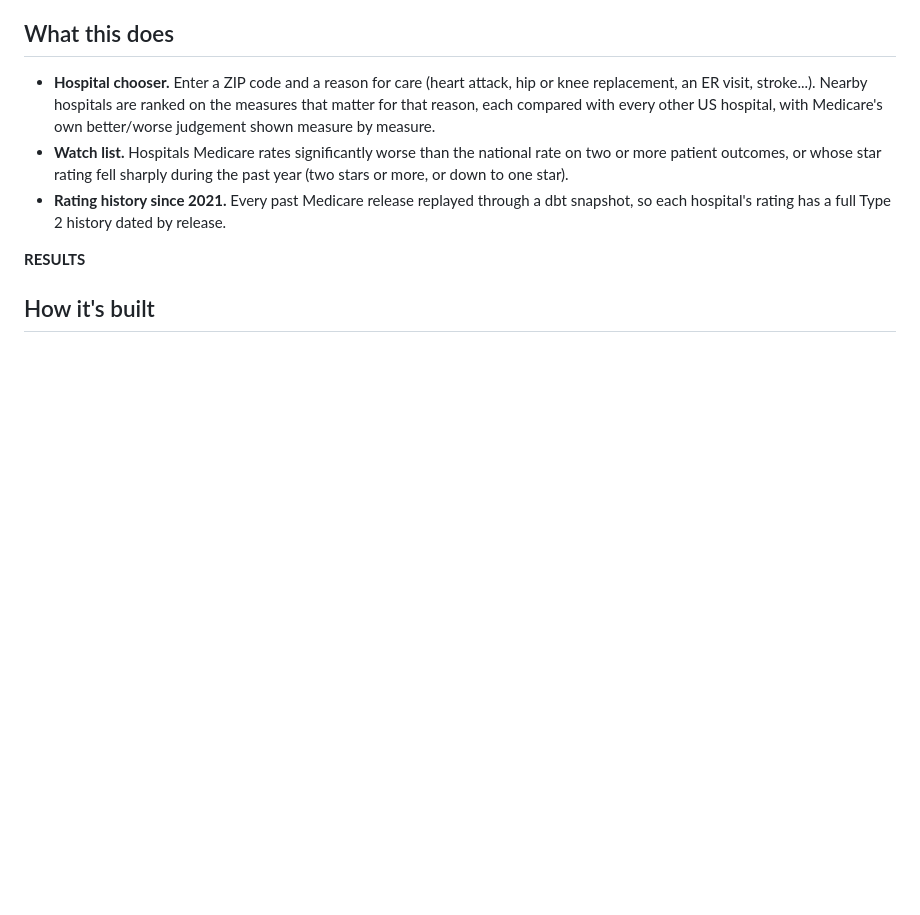
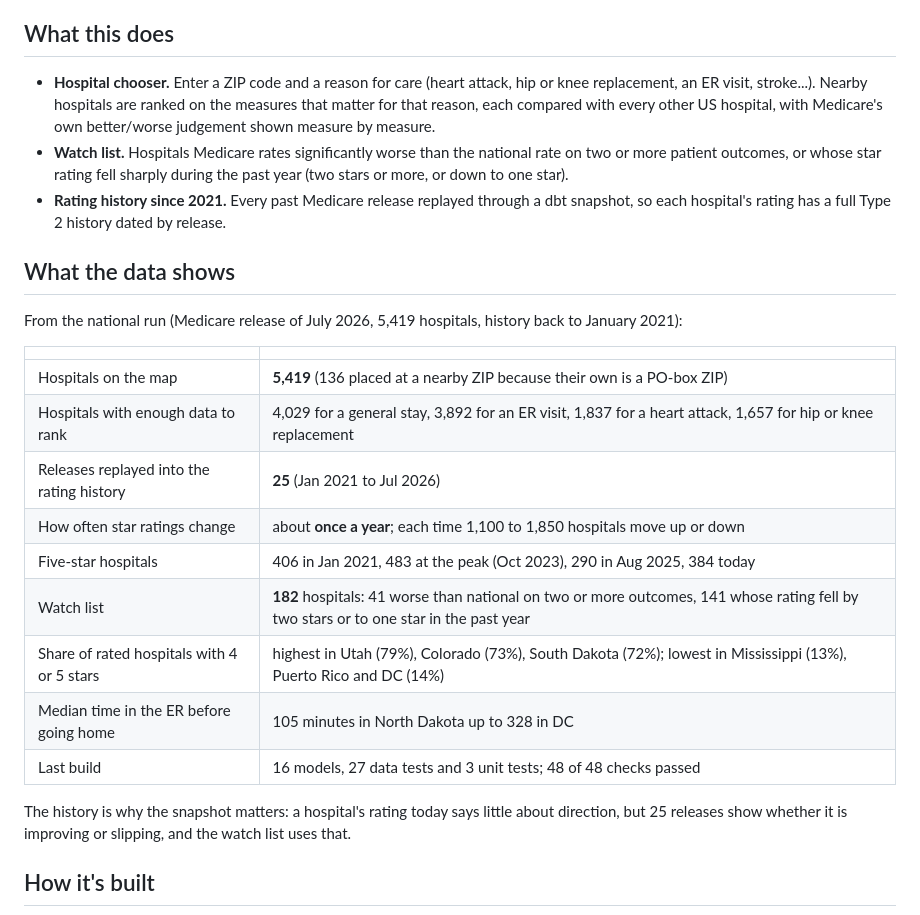
Before and after one commit to madhubuddaraju/hospital-quality-warehouse, a Markdown page: README.md, the part around the change. GitHub-like rendering; blank space fills up the shorter version.

Commit message:
Add national results to the README

```diff
--- a/README.md
+++ b/README.md
@@ -26,7 +26,24 @@ Ratings change every quarter and nobody keeps the history.
 - **Rating history since 2021.** Every past Medicare release replayed through a dbt snapshot, so each hospital's
   rating has a full Type 2 history dated by release.
 
-__RESULTS__
+## What the data shows
+
+From the national run (Medicare release of July 2026, 5,419 hospitals, history back to January 2021):
+
+| | |
+|---|---|
+| Hospitals on the map | **5,419** (136 placed at a nearby ZIP because their own is a PO-box ZIP) |
+| Hospitals with enough data to rank | 4,029 for a general stay, 3,892 for an ER visit, 1,837 for a heart attack, 1,657 for hip or knee replacement |
+| Releases replayed into the rating history | **25** (Jan 2021 to Jul 2026) |
+| How often star ratings change | about **once a year**; each time 1,100 to 1,850 hospitals move up or down |
+| Five-star hospitals | 406 in Jan 2021, 483 at the peak (Oct 2023), 290 in Aug 2025, 384 today |
+| Watch list | **182** hospitals: 41 worse than national on two or more outcomes, 141 whose rating fell by two stars or to one star in the past year |
+| Share of rated hospitals with 4 or 5 stars | highest in Utah (79%), Colorado (73%), South Dakota (72%); lowest in Mississippi (13%), Puerto Rico and DC (14%) |
+| Median time in the ER before going home | 105 minutes in North Dakota up to 328 in DC |
+| Last build | 16 models, 27 data tests and 3 unit tests; 48 of 48 checks passed |
+
+The history is why the snapshot matters: a hospital's rating today says little about direction, but 25 releases
+show whether it is improving or slipping, and the watch list uses that.
 
 ## How it's built
 
```
